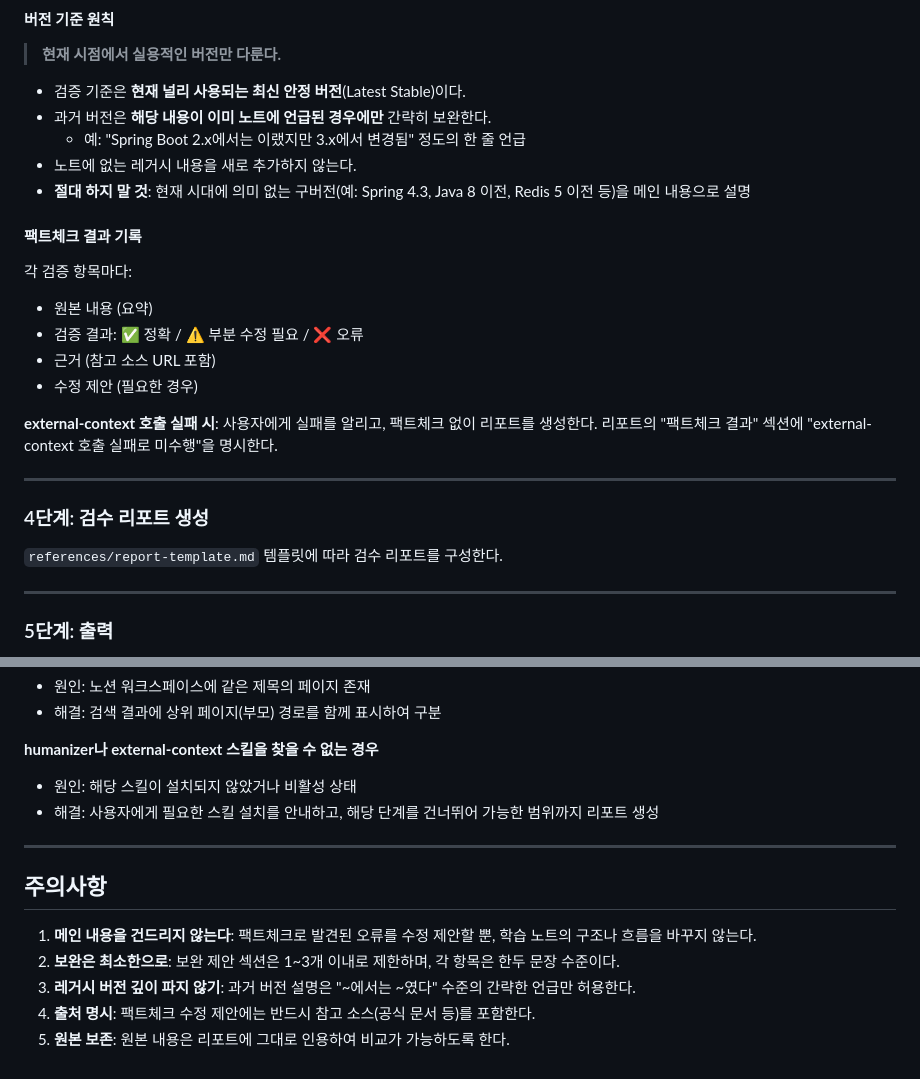
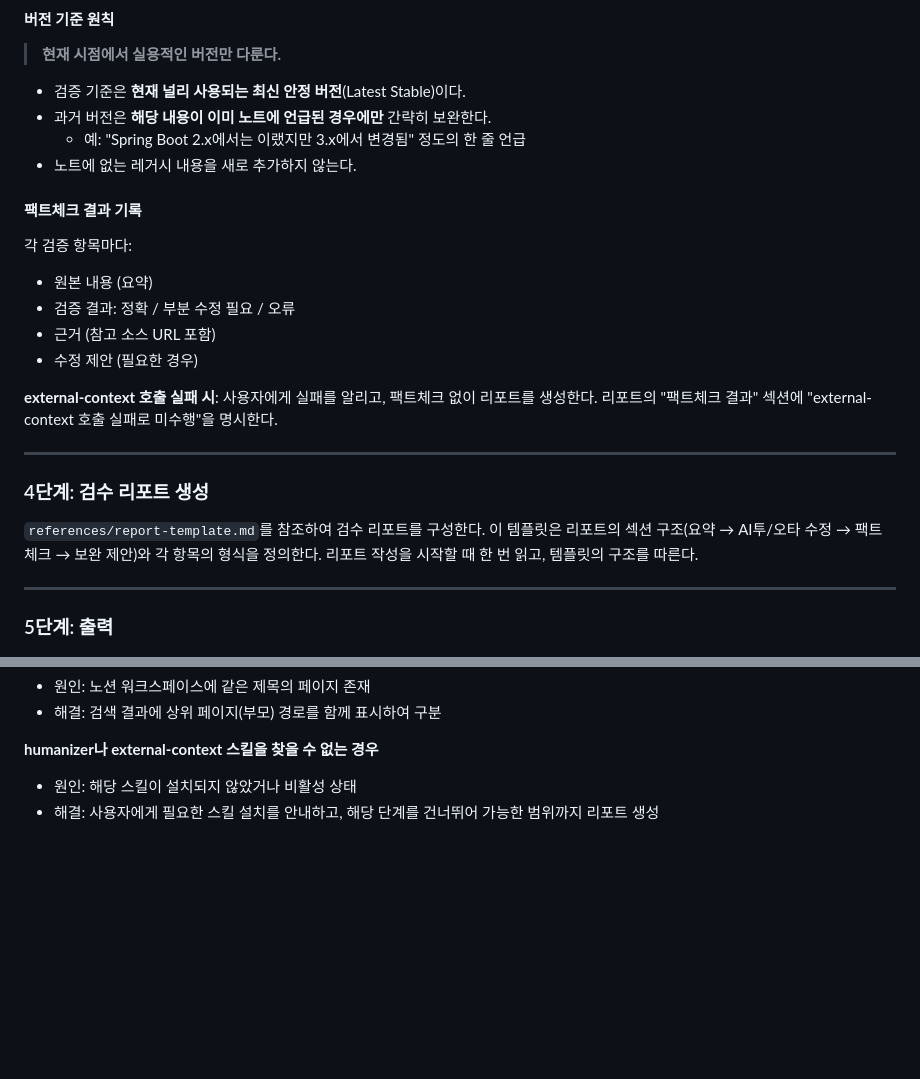
Before and after one commit to wisehero/wise-claude-code, a Markdown page: skills/study-helper/SKILL.md, 2 parts joined by grey strips. Drawn GitHub-style; blank space fills up the shorter version.

```diff
--- a/skills/study-helper/SKILL.md
+++ b/skills/study-helper/SKILL.md
@@ -79,14 +98,13 @@ description: 노션에 정리한 기술 학습 노트를 검수하는 스킬. AI
 - 과거 버전은 **해당 내용이 이미 노트에 언급된 경우에만** 간략히 보완한다.
   - 예: "Spring Boot 2.x에서는 이랬지만 3.x에서 변경됨" 정도의 한 줄 언급
 - 노트에 없는 레거시 내용을 새로 추가하지 않는다.
-- **절대 하지 말 것**: 현재 시대에 의미 없는 구버전(예: Spring 4.3, Java 8 이전, Redis 5 이전 등)을 메인 내용으로 설명
 
 #### 팩트체크 결과 기록
 
 각 검증 항목마다:
 
 - 원본 내용 (요약)
-- 검증 결과: ✅ 정확 / ⚠️ 부분 수정 필요 / ❌ 오류
+- 검증 결과: 정확 / 부분 수정 필요 / 오류
 - 근거 (참고 소스 URL 포함)
 - 수정 제안 (필요한 경우)
 
@@ -96,7 +114,7 @@ description: 노션에 정리한 기술 학습 노트를 검수하는 스킬. AI
 
 ### 4단계: 검수 리포트 생성
 
-`references/report-template.md` 템플릿에 따라 검수 리포트를 구성한다.
+`references/report-template.md`를 참조하여 검수 리포트를 구성한다. 이 템플릿은 리포트의 섹션 구조(요약 → AI투/오타 수정 → 팩트체크 → 보완 제안)와 각 항목의 형식을 정의한다. 리포트 작성을 시작할 때 한 번 읽고, 템플릿의 구조를 따른다.
 
 ---
 
@@ -154,13 +172,3 @@ description: 노션에 정리한 기술 학습 노트를 검수하는 스킬. AI
 **humanizer나 external-context 스킬을 찾을 수 없는 경우**
 - 원인: 해당 스킬이 설치되지 않았거나 비활성 상태
 - 해결: 사용자에게 필요한 스킬 설치를 안내하고, 해당 단계를 건너뛰어 가능한 범위까지 리포트 생성
-
----
-
-## 주의사항
-
-1. **메인 내용을 건드리지 않는다**: 팩트체크로 발견된 오류를 수정 제안할 뿐, 학습 노트의 구조나 흐름을 바꾸지 않는다.
-2. **보완은 최소한으로**: 보완 제안 섹션은 1~3개 이내로 제한하며, 각 항목은 한두 문장 수준이다.
-3. **레거시 버전 깊이 파지 않기**: 과거 버전 설명은 "~에서는 ~였다" 수준의 간략한 언급만 허용한다.
-4. **출처 명시**: 팩트체크 수정 제안에는 반드시 참고 소스(공식 문서 등)를 포함한다.
-5. **원본 보존**: 원본 내용은 리포트에 그대로 인용하여 비교가 가능하도록 한다.
```
Also changed, not shown: other parts of skills/study-helper/SKILL.md (+26 -7 lines), 1 other file.
